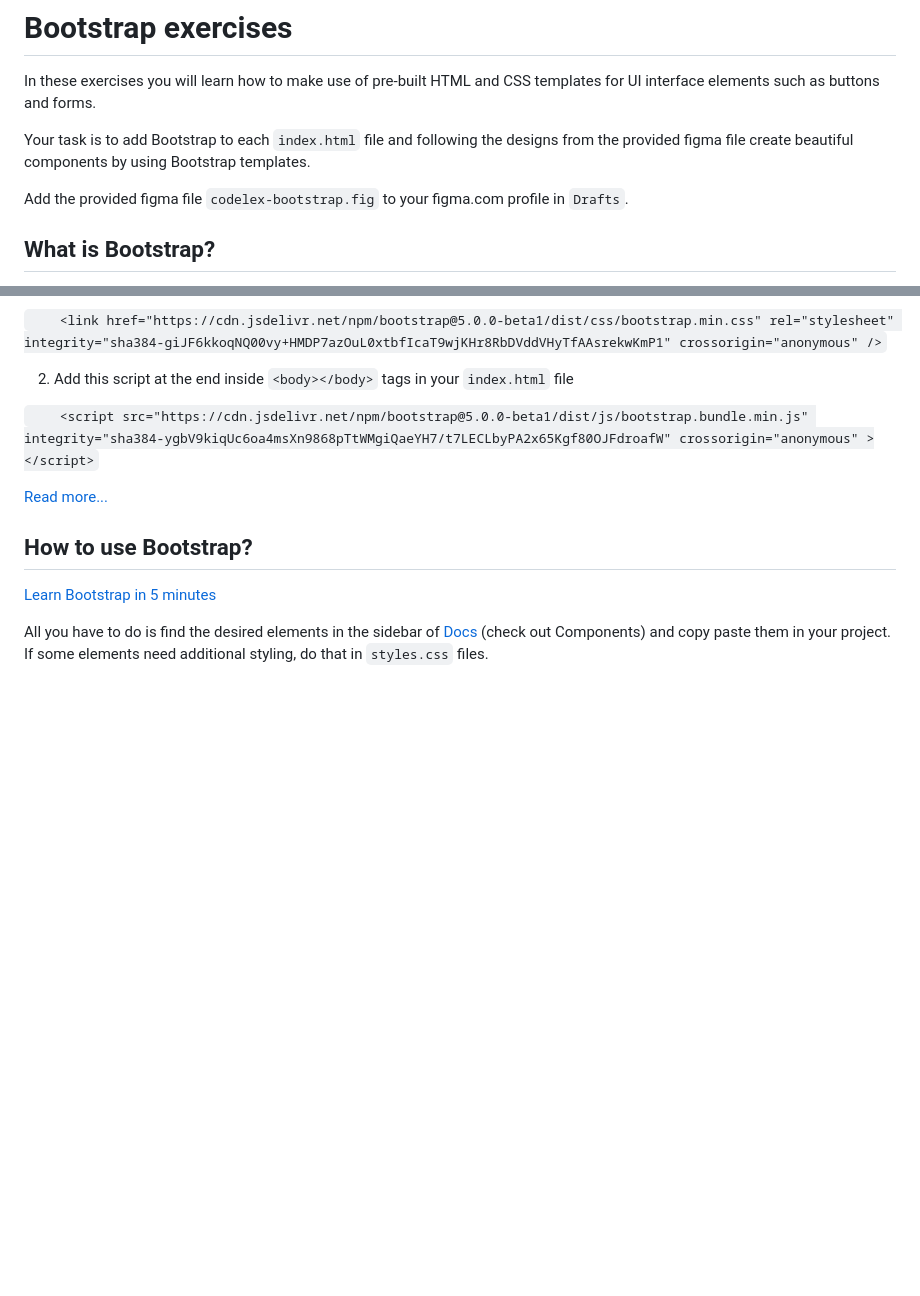
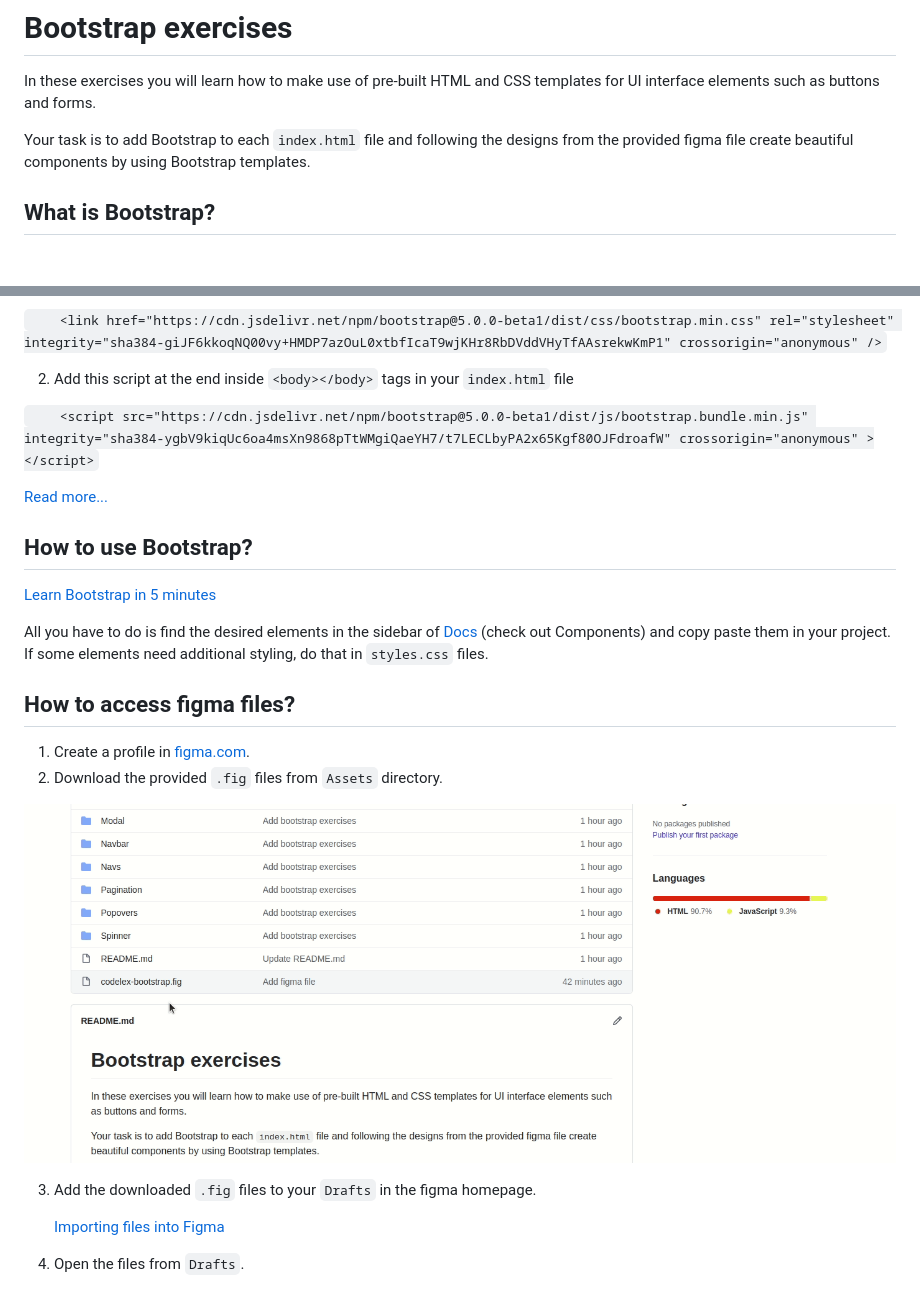
Before and after one commit to codelex-io/bootstrap-exercises, a Markdown page: README.md, 2 parts joined by grey strips. GitHub-like rendering; pictures changed too: Assets/figma-download.gif (added); blank space fills up the shorter version.

```diff
--- a/README.md
+++ b/README.md
@@ -3,8 +3,6 @@
 In these exercises you will learn how to make use of pre-built HTML and CSS templates for UI interface elements such as buttons and forms.
 
 Your task is to add Bootstrap to each `index.html` file and following the designs from the provided figma file create beautiful components by using Bootstrap templates.
-
-Add the provided figma file `codelex-bootstrap.fig` to your figma.com profile in `Drafts`.
 
 ## What is Bootstrap?
 
@@ -41,3 +39,17 @@ There are several ways of how to add Bootstrap, but for the purposes of this tas
 [Learn Bootstrap in 5 minutes](https://www.youtube.com/watch?v=nBoHOe4oJLc&ab_channel=AmruthPillai)
 
 All you have to do is find the desired elements in the sidebar of [Docs](https://getbootstrap.com/docs/5.0/getting-started/introduction/) (check out Components) and copy paste them in your project. If some elements need additional styling, do that in `styles.css` files.
+
+## How to access figma files?
+
+1. Create a profile in [figma.com](figma.com).
+2. Download the provided `.fig` files from `Assets` directory.
+
+![Figma tutorial](Assets/figma-download.gif)
+
+3. Add the downloaded `.fig` files to your `Drafts` in the figma homepage.
+
+    [Importing files into Figma](https://help.figma.com/hc/en-us/articles/360041003114-Import-files-into-Figma)
+
+4. Open the files from `Drafts`.
+
```
Also changed, not shown: other parts of README.md (+7 -0 lines), 4 other files.
